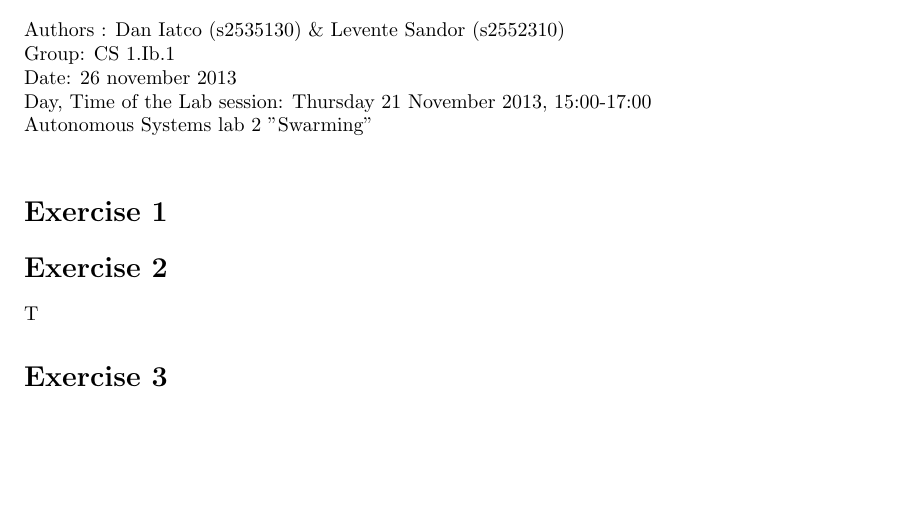
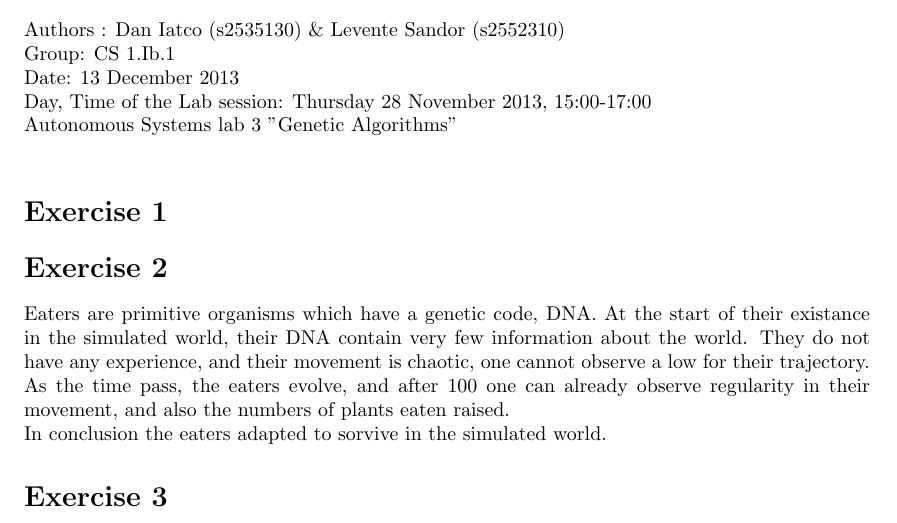
Before and after one commit to sandorlev/autonomous-systems, a LaTeX document (Lab_3/lab_3.tex): part of page 1 of 2, cut so that both start at the same text, the shorter picture padded with empty space. Compiled offline with pdfLaTeX.

Commit message:
Update lab_3.tex
add ex 2, edited

```diff
--- a/Lab_3/lab_3.tex
+++ b/Lab_3/lab_3.tex
@@ -8,14 +8,19 @@
 \section*{Authors, date, assignment}
 Authors : Dan Iatco (s2535130) \& Levente Sandor (s2552310)\\
 Group: CS 1.Ib.1\\
-Date:  26 november 2013\\
-Day, Time of the Lab session: Thursday 21 November 2013, 15:00-17:00\\
-Autonomous Systems lab 2 "Swarming"\\
+Date:  13 December 2013\\
+Day, Time of the Lab session: Thursday 28 November 2013, 15:00-17:00\\
+Autonomous Systems lab 3 "Genetic Algorithms"\\
 
 \section*{Exercise 1}
 
 \section*{Exercise 2}
-T
+Eaters are primitive organisms which have a genetic code, DNA. At the start of their existance in the simulated world,
+their DNA contain very few information about the world. They do not have any experience, and their movement is chaotic,
+one cannot observe a low for their trajectory. As the time pass, the eaters evolve, and after 100 one can already observe
+regularity in their movement, and also the numbers of plants eaten raised.\\ In conclusion the eaters adapted to sorvive
+in the simulated world.
+
 
 \section*{Exercise 3}
 
```
